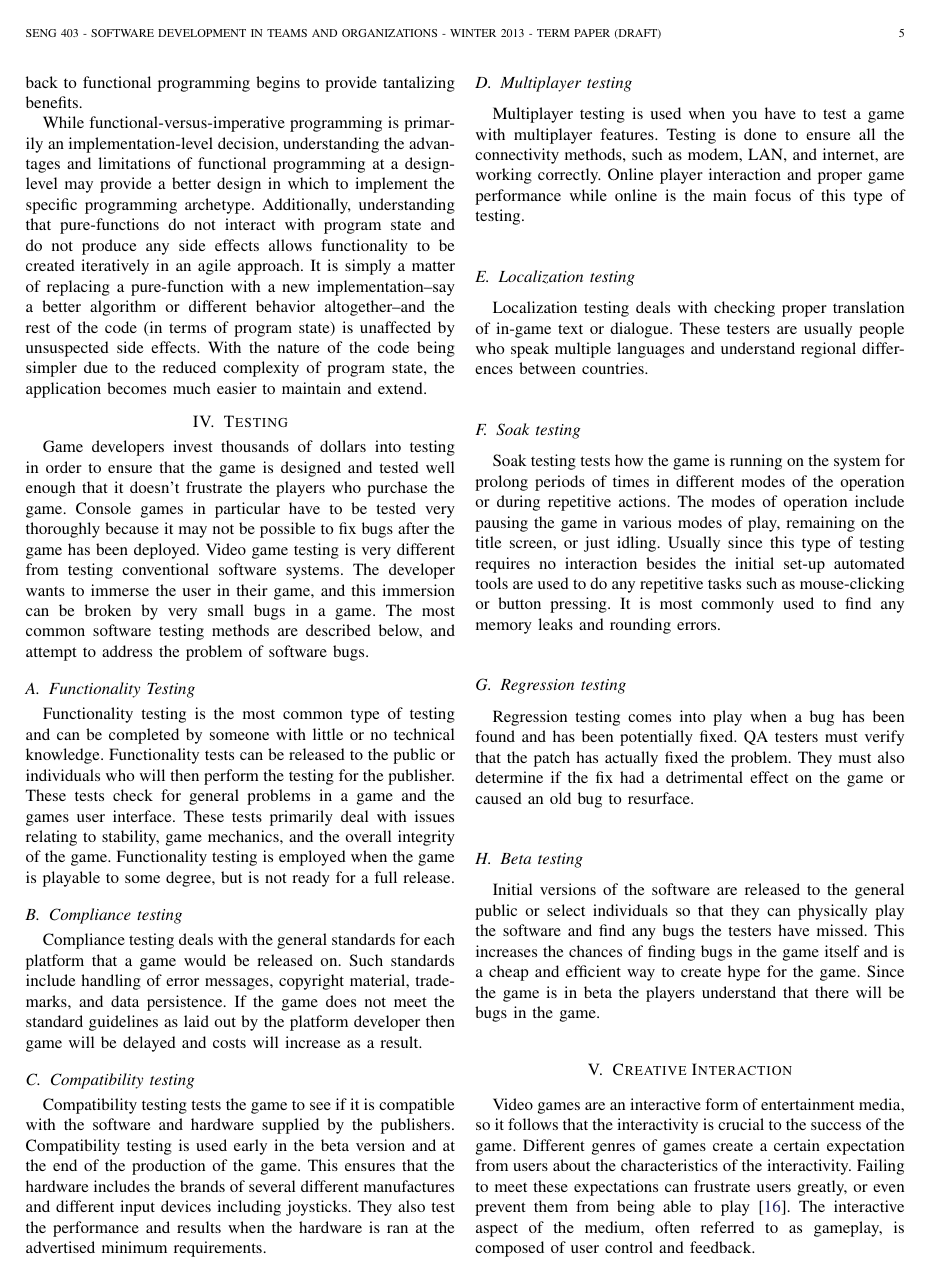
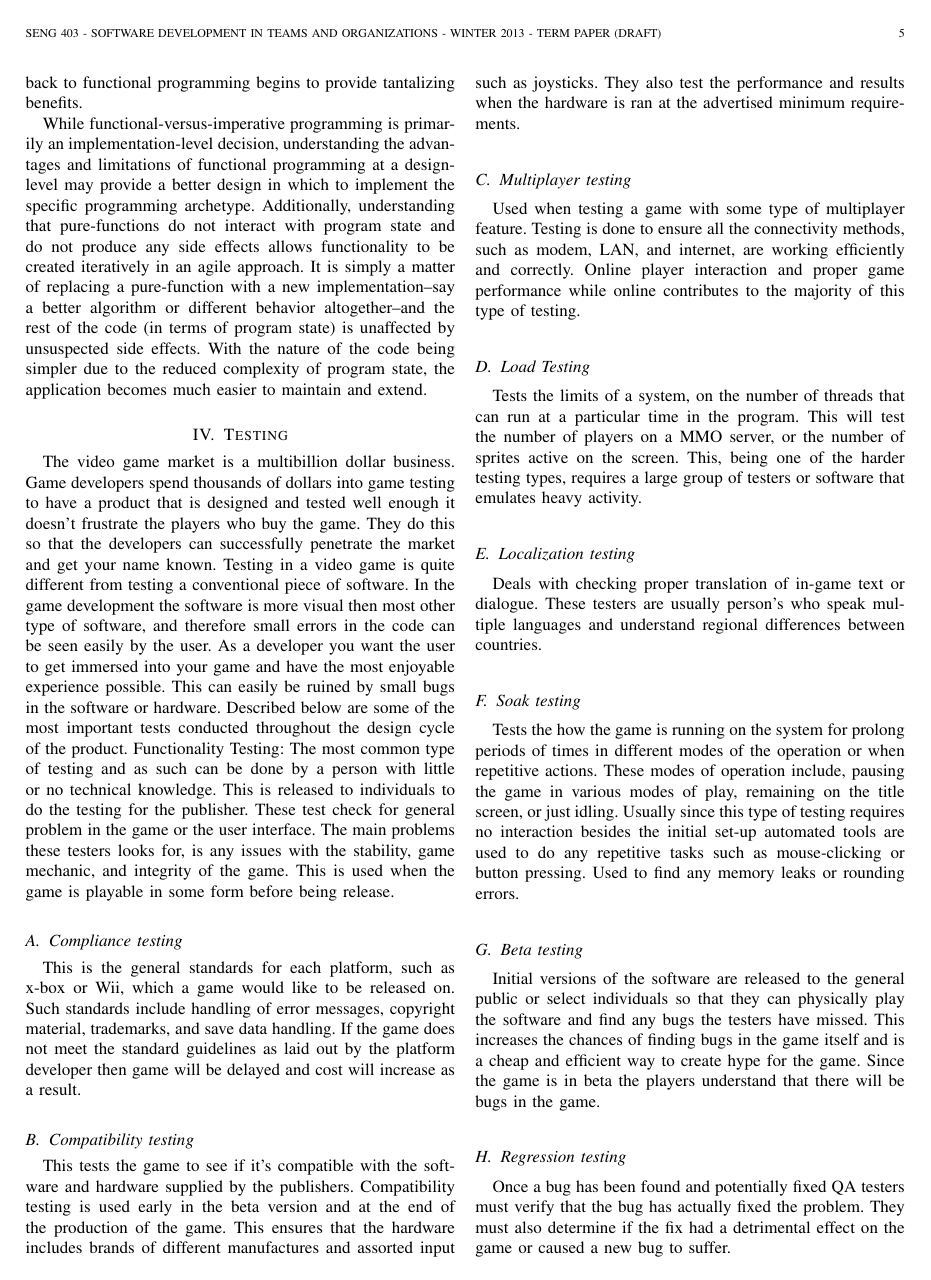
Before and after one commit to trbielec/gamedevpaper, a LaTeX paper (main.tex, which reads Sections/coretopic.tex): page 5 of 8. Compiled offline with pdfLaTeX.

Commit message:
Updated the testing section

```diff
--- a/Sections/coretopic.tex
+++ b/Sections/coretopic.tex
@@ -138,23 +138,24 @@ While functional-versus-imperative programming is primarily an implementation-le
 
 \section{Testing}
 
-Game developers invest thousands of dollars into testing in order to ensure that the game is designed and tested well enough that it doesn't frustrate the players who purchase the game. Console games in particular have to be tested very thoroughly because it may not be possible to fix bugs after the game has been deployed. Video game testing is very different from testing conventional software systems. The developer wants to immerse the user in their game, and this immersion can be broken by very small bugs in a game. The most common software testing methods are described below, and attempt to address the problem of software bugs.
+The video game market is a multibillion dollar business. Game developers spend thousands of dollars into game testing to have a product that is designed and tested well enough it doesn't frustrate the players who buy the game.  They do this so that the developers can successfully penetrate the market and get your name known.  Testing in a video game is quite different from testing a conventional piece of software. In the game development the software is more visual then most other type of software, and therefore small errors in the code can be seen easily by the user. As a developer you want the user to get immersed into your game and have the most enjoyable experience possible. This can easily be ruined by small bugs in the software or hardware. Described below are some of the most important tests conducted throughout the design cycle of the product.
+Functionality Testing: The most common type of testing and as such can be done by a person with little or no technical knowledge. This is released to individuals to do the testing for the publisher. These test check for general problem in the game or the user interface. The main problems these testers looks for, is any issues with the stability, game mechanic, and integrity of the game. This is used when the game is playable in some form before being release.
 
-\subsection{Functionality Testing} Functionality testing is the most common type of testing and can be completed by someone with little or no technical knowledge. Functionality tests can be released to the public or individuals who will then perform the testing for the publisher. These tests check for general problems in a game and the games user interface. These tests primarily deal with issues relating to stability, game mechanics, and the overall integrity of the game. Functionality testing is employed when the game is playable to some degree, but is not ready for a full release.
+\subsection{Compliance testing}  This is the general standards for each platform, such as x-box or Wii, which a game would like to be released on.  Such standards include handling of error messages, copyright material, trademarks, and save data handling. If the game does not meet the standard guidelines as laid out by the platform developer then game will be delayed and cost will increase as a result.
 
-\subsection{Compliance testing} Compliance testing deals with the general standards for each platform that a game would be released on. Such standards include handling of error messages, copyright material, trademarks, and data persistence. If the game does not meet the standard guidelines as laid out by the platform developer then game will be delayed and costs will increase as a result.
+ \subsection{Compatibility testing}  This tests the game to see if it’s compatible with the software and hardware supplied by the publishers.  Compatibility testing is used early in the beta version and at the end of the production of the game.  This ensures that the hardware includes brands of different manufactures and assorted input such as joysticks. They also test the performance and results when the hardware is ran at the advertised minimum requirements.
 
-\subsection{Compatibility testing} Compatibility testing tests the game to see if it is compatible with the software and hardware supplied by the publishers. Compatibility testing is used early in the beta version and at the end of the production of the game. This ensures that the hardware includes the brands of several different manufactures and different input devices including joysticks. They also test the performance and results when the hardware is ran at the advertised minimum requirements.
+ \subsection{Multiplayer testing} Used when testing a game with some type of multiplayer feature. Testing is done to ensure all the connectivity methods, such as modem, LAN, and internet, are working efficiently and correctly. Online player interaction and proper game performance while online contributes to the majority of this type of testing.
 
-\subsection{Multiplayer testing} Multiplayer testing is used when you have to test a game with multiplayer features. Testing is done to ensure all the connectivity methods, such as modem, LAN, and internet, are working correctly. Online player interaction and proper game performance while online is the main focus of this type of testing.
+\subsection{Load Testing} Tests the limits of a system, on the number of threads that can run at a particular time in the program. This will test the number of players on a MMO server, or the number of sprites active on the screen. This, being one of the harder testing types, requires a large group of testers or software that emulates heavy activity.
 
-\subsection{Localization testing} Localization testing deals with checking proper translation of in-game text or dialogue. These testers are usually people who speak multiple languages and understand regional differences between countries.
+\subsection{Localization testing} Deals with checking proper translation of in-game text or dialogue. These testers are usually person's who speak multiple languages and understand regional differences between countries.
 
-\subsection{Soak testing} Soak testing tests how the game is running on the system for prolong periods of times in different modes of the operation or during repetitive actions. The modes of operation include pausing the game in various modes of play, remaining on the title screen, or just idling. Usually since this type of testing requires no interaction besides the initial set-up automated tools are used to do any repetitive tasks such as mouse-clicking or button pressing. It is most commonly used to find any memory leaks and rounding errors.
-
-\subsection{Regression testing} Regression testing comes into play when a bug has been found and has been potentially fixed. QA testers must verify that the patch has actually fixed the problem. They must also determine if the fix had a detrimental effect on the game or caused an old bug to resurface.
+\subsection{Soak testing} Tests the how the game is running on the system for prolong periods of times in different modes of the operation or when repetitive actions. These modes of operation include, pausing the game in various modes of play, remaining on the title screen, or just idling. Usually since this type of testing requires no interaction besides the initial set-up automated tools are used to do any repetitive tasks such as mouse-clicking or button pressing. Used to find any memory leaks or rounding errors.
 
 \subsection{Beta testing} Initial versions of the software are released to the general public or select individuals so that they can physically play the software and find any bugs the testers have missed. This increases the chances of finding bugs in the game itself and is a cheap and efficient way to create hype for the game. Since the game is in beta the players understand that there will be bugs in the game.
+
+\subsection{Regression testing} Once a bug has been found and potentially fixed QA testers must verify that the bug has actually fixed the problem. They must also determine if the fix had a detrimental effect on the game or caused a new bug to suffer.
 
 \section{Creative Interaction}
 
```
